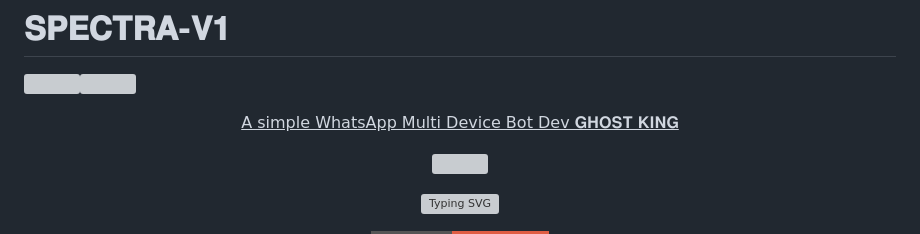
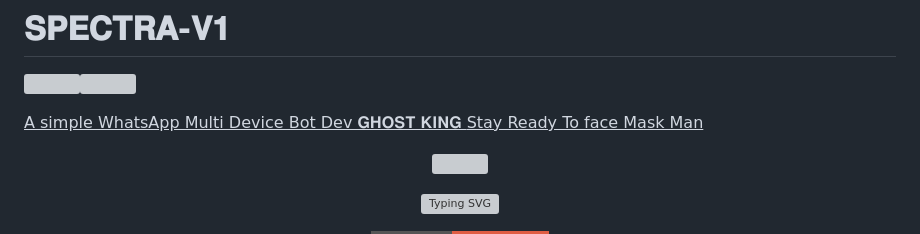
Before and after one commit to ghost-king-tz/-Bloken-soul-XMD, a Markdown page: README.md, the part around the change. Rendered like a GitHub page; badges without logos; grey boxes are pictures that could not be loaded.

```diff
--- a/README.md
+++ b/README.md
@@ -1,8 +1,9 @@
 # 𝐒𝐏𝐄𝐂𝐓𝐑𝐀-𝐕𝟏
 <a><img src='https://i.imgur.com/LyHic3i.gif'/></a><a><img src='https://i.imgur.com/LyHic3i.gif'/></a>
 <p align="center">
-<u>
-  A simple WhatsApp Multi Device Bot Dev 𝐆𝐇𝐎𝐒𝐓 𝐊𝐈𝐍𝐆</u>
+
+  <u> A simple WhatsApp Multi Device Bot Dev 𝐆𝐇𝐎𝐒𝐓 𝐊𝐈𝐍𝐆
+  Stay Ready To face Mask Man </u>
 </p>
 <p align="center">
 <img src="https://files.catbox.moe/la2zx7.jpg"/>
```
